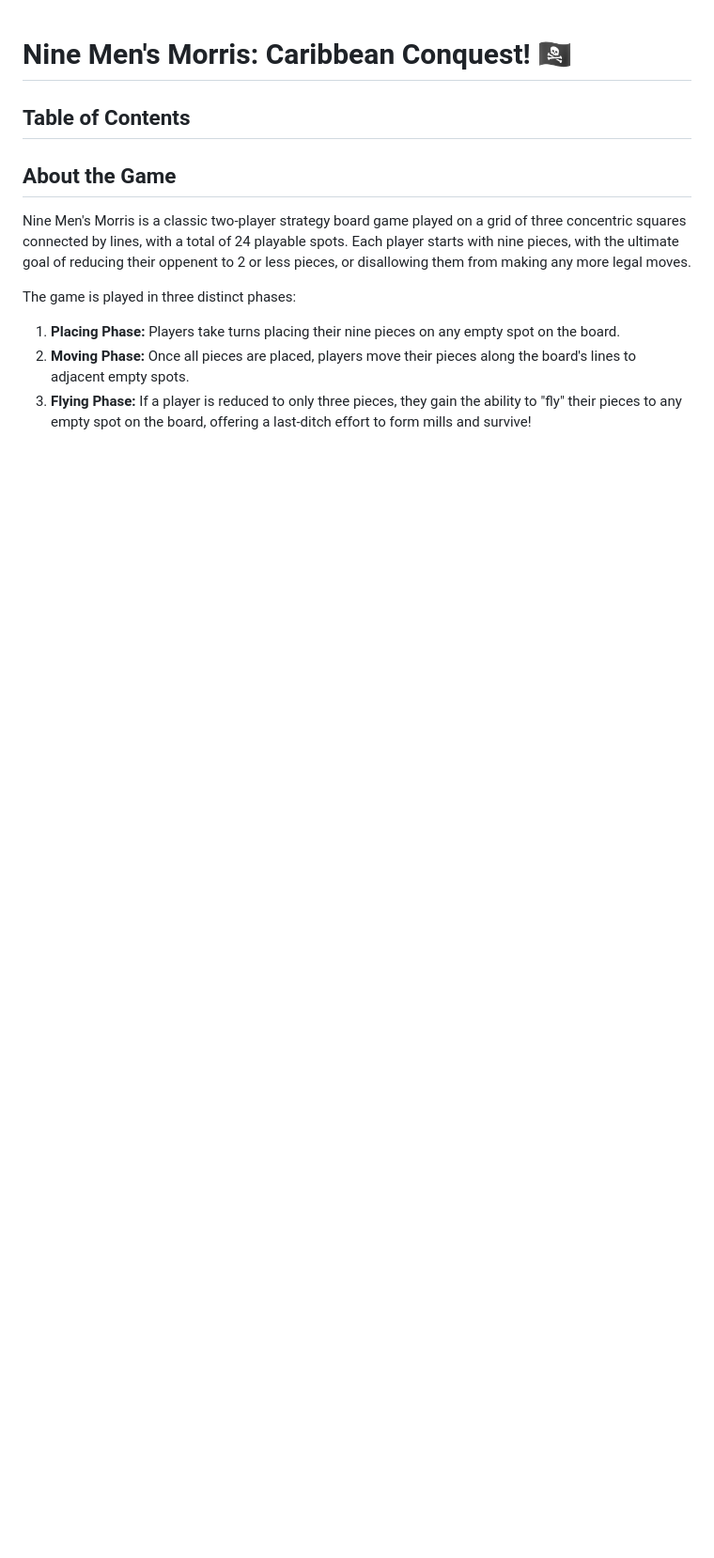
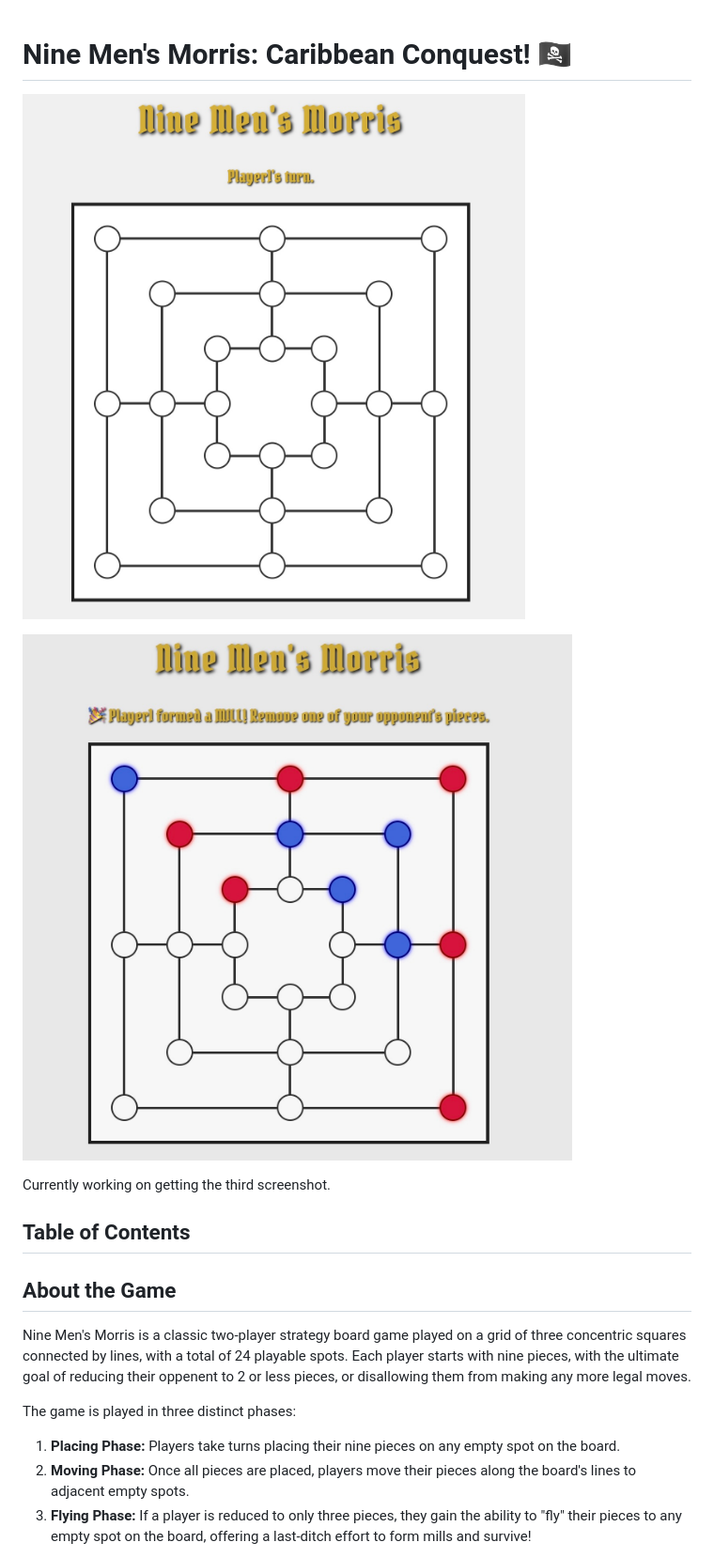
Before and after one commit to ZacJ74/Nine-Mens-Morris, a Markdown page: README.md, the part around the change. Shown: that part at 94% size. Rendered like a GitHub page; pictures changed too: assets/3271966E-7FB7-4D7A-9CA2-387E029E6D24.jpeg (added), assets/MidPlay.jpeg (added); blank space fills up the shorter version.

Commit message:
made more changes to the readme. added some screen shots. Will change later.

```diff
--- a/README.md
+++ b/README.md
@@ -1,5 +1,10 @@
 # Nine Men's Morris: Caribbean Conquest! 🏴‍☠️
 
+![Your game board screenshot](assets/3271966E-7FB7-4D7A-9CA2-387E029E6D24.jpeg)
+
+![Your second game board screenshot](assets/MidPlay.jpeg)
+
+Currently working on getting the third screenshot.
 ## Table of Contents
 
 
```
